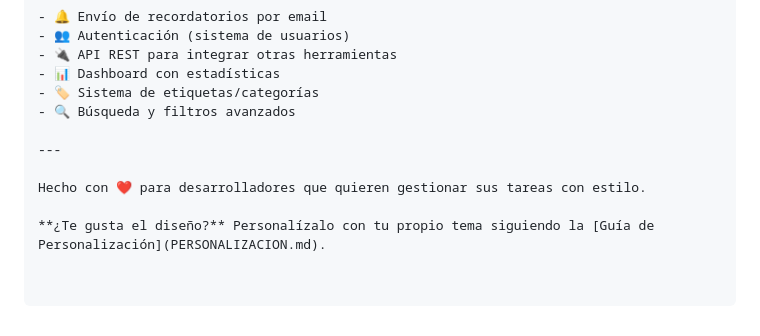
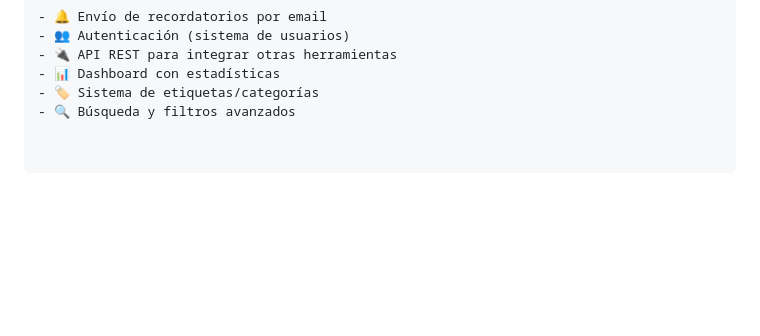
Before and after one commit to Gabriel0955/App-tarea, a Markdown page: README.md, the part around one of its changes. GitHub-like rendering; blank space fills up the shorter version.

Commit message:
Update README with new features and remove footer

```diff
--- a/README.md
+++ b/README.md
@@ -149,9 +149,3 @@ Azure App Service leerá esas variables con getenv() en PHP.
 - 📊 Dashboard con estadísticas
 - 🏷️ Sistema de etiquetas/categorías
 - 🔍 Búsqueda y filtros avanzados
-
----
-
-Hecho con ❤️ para desarrolladores que quieren gestionar sus tareas con estilo.
-
-**¿Te gusta el diseño?** Personalízalo con tu propio tema siguiendo la [Guía de Personalización](PERSONALIZACION.md).
```
Also changed, not shown: other parts of README.md (+1 -1 lines).
